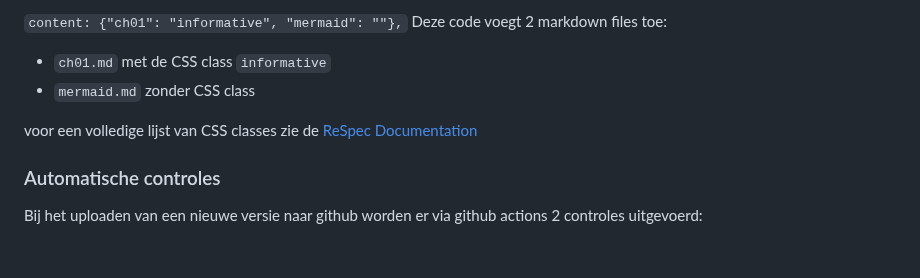
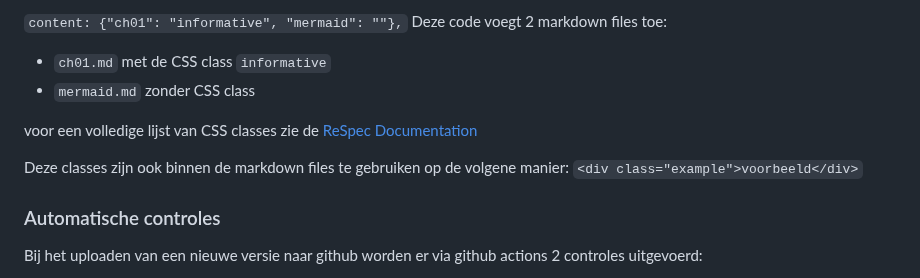
Before and after one commit to Logius-standaarden/ReSpec-template, a Markdown page: README.md, the part around the change. Rendered like a GitHub page; blank space fills up the shorter version.

````diff
--- a/README.md
+++ b/README.md
@@ -52,6 +52,9 @@ Deze code voegt 2 markdown files toe:
 
 voor een volledige lijst van CSS classes zie de [ReSpec Documentation](https://respec.org/docs/#css-classes)
 
+Deze classes zijn ook binnen de markdown files te gebruiken op de volgene manier:
+```<div class="example">voorbeeld</div>```
+
 ### Automatische controles
 Bij het uploaden van een nieuwe versie naar github worden er via github actions 2 controles
 uitgevoerd:
````
